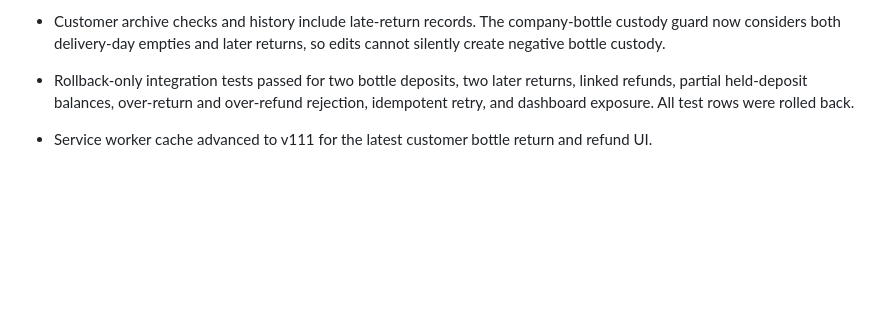
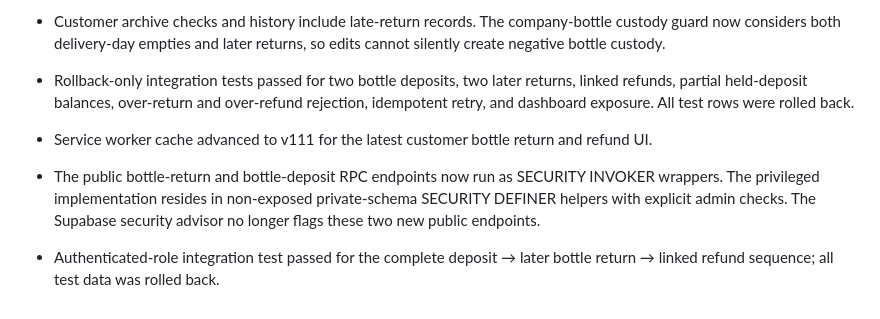
Before and after one commit to taqi53056/mughals-pure-water, a Markdown page: RELEASE_READINESS_20261113.md, the part around the change. Drawn GitHub-style; blank space fills up the shorter version.

Commit message:
Document bottle custody RPC security hardening

```diff
--- a/RELEASE_READINESS_20261113.md
+++ b/RELEASE_READINESS_20261113.md
@@ -88,3 +88,6 @@
 - Customer archive checks and history include late-return records. The company-bottle custody guard now considers both delivery-day empties and later returns, so edits cannot silently create negative bottle custody.
 - Rollback-only integration tests passed for two bottle deposits, two later returns, linked refunds, partial held-deposit balances, over-return and over-refund rejection, idempotent retry, and dashboard exposure. All test rows were rolled back.
 - Service worker cache advanced to v111 for the latest customer bottle return and refund UI.
+
+- The public bottle-return and bottle-deposit RPC endpoints now run as SECURITY INVOKER wrappers. The privileged implementation resides in non-exposed private-schema SECURITY DEFINER helpers with explicit admin checks. The Supabase security advisor no longer flags these two new public endpoints.
+- Authenticated-role integration test passed for the complete deposit → later bottle return → linked refund sequence; all test data was rolled back.
```
